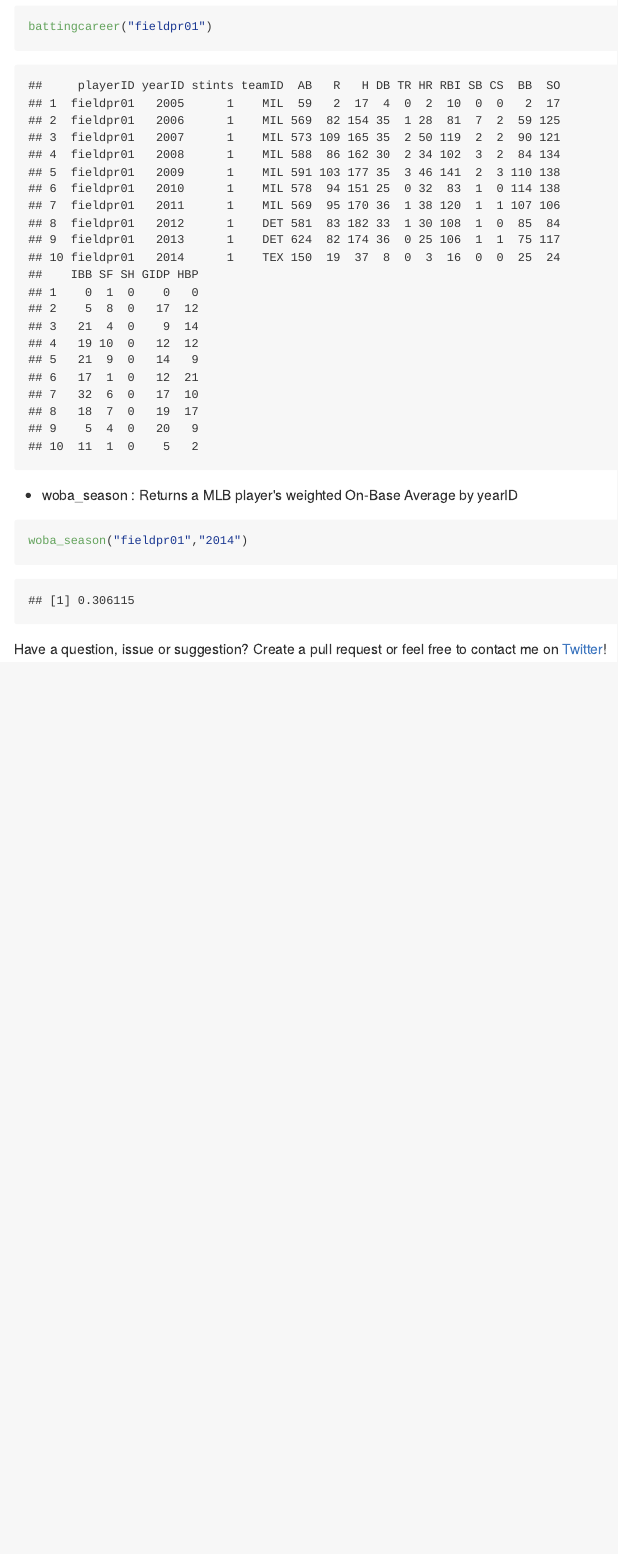
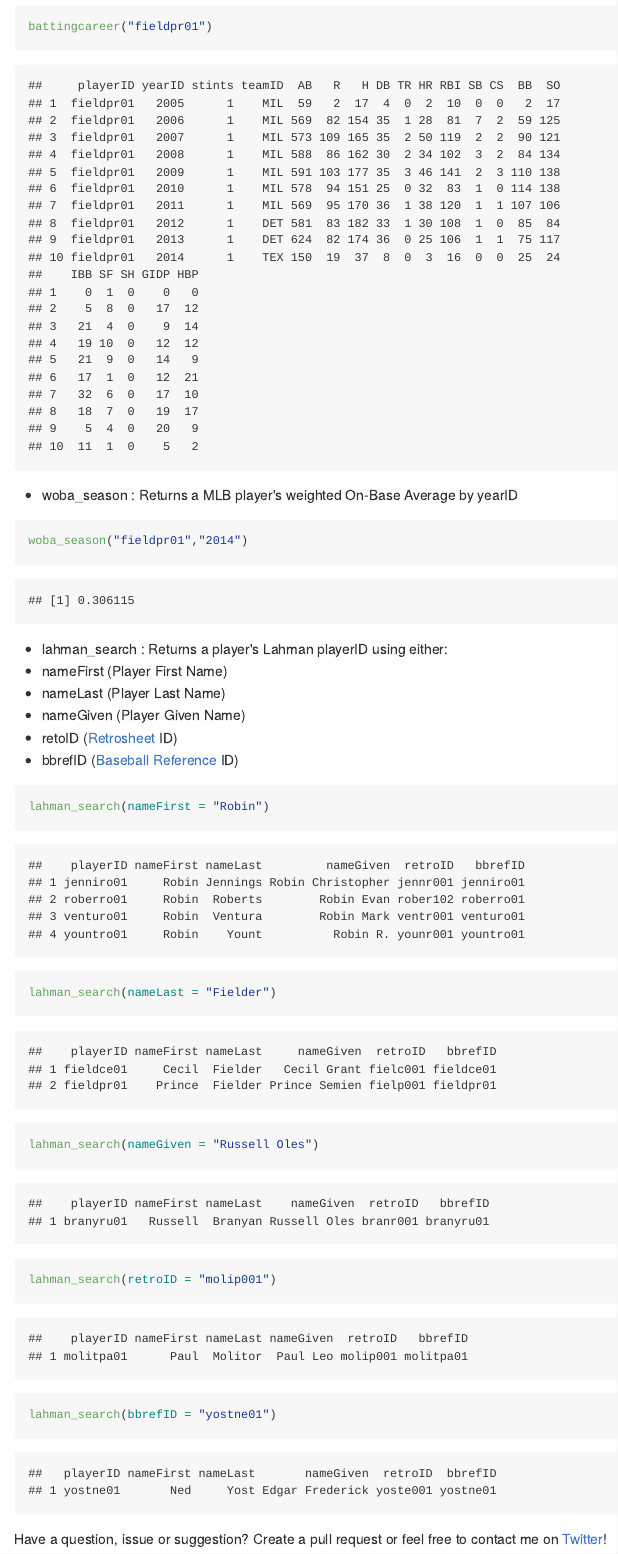
Before and after one commit to mikeleeco/sabr, an R Markdown document (README.Rmd): the page in a window 1100 px wide, from 1160 px down. The pictures show the output file README.md that the author committed with the source, drawn offline in the style of GitHub.

Commit message:
Lahman Search function edit, readme update reflecting additional function

````diff
--- a/README.Rmd
+++ b/README.Rmd
@@ -58,4 +58,18 @@ battingcareer("fieldpr01")
 woba_season("fieldpr01","2014")
 ```
 
+* lahman_search : Returns a player's Lahman playerID using either:
+ - nameFirst (Player First Name)
+ - nameLast (Player Last Name)
+ - nameGiven (Player Given Name)
+ - retoID ([Retrosheet](http://www.retrosheet.org/retroID.htm) ID)
+ - bbrefID ([Baseball Reference](http://www.baseball-reference.com/players/) ID)
+```{r, message = FALSE}
+lahman_search(nameFirst = "Robin")
+lahman_search(nameLast = "Fielder")
+lahman_search(nameGiven = "Russell Oles")
+lahman_search(retroID = "molip001")
+lahman_search(bbrefID = "yostne01")
+```
+
 Have a question, issue or suggestion? Create a pull request or feel free to contact me on [Twitter](https://twitter.com/michaeI_Iee)!
````
Also changed, not shown: R/lahman_search.R (+2 -2 lines), README.md, 1 other file.
